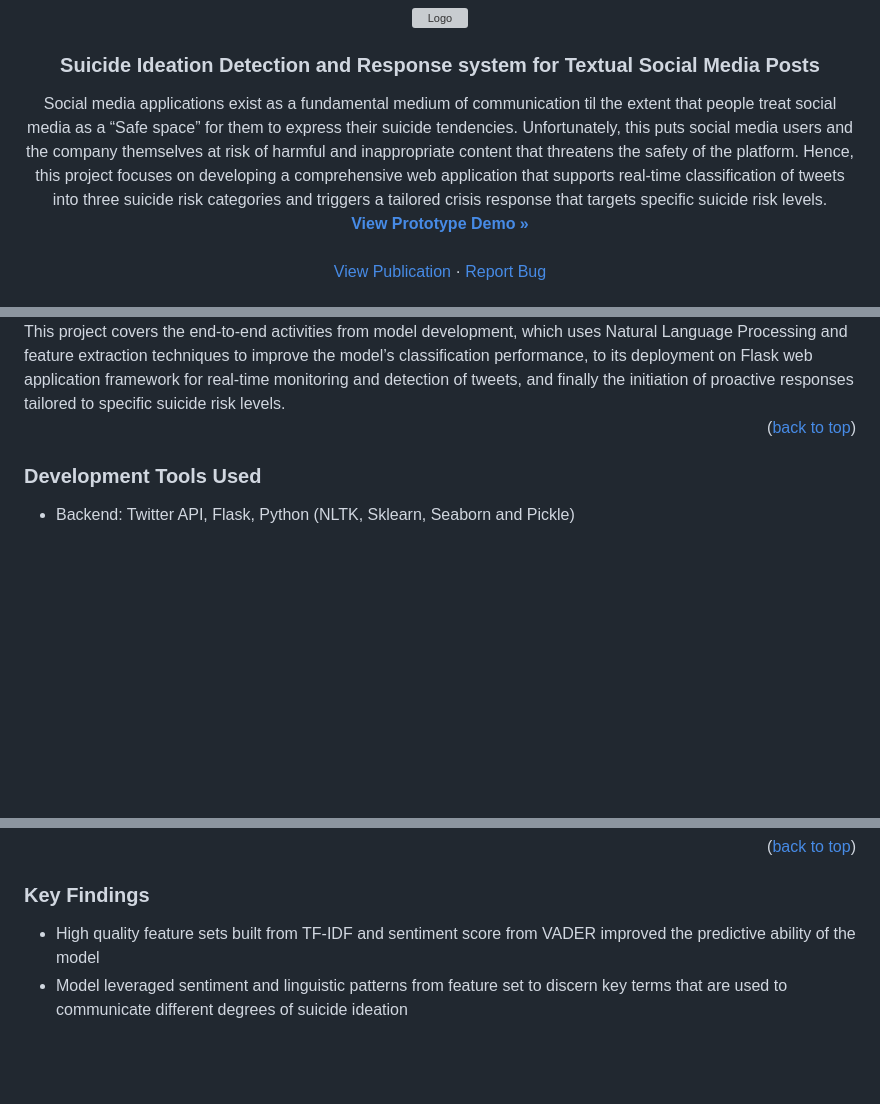
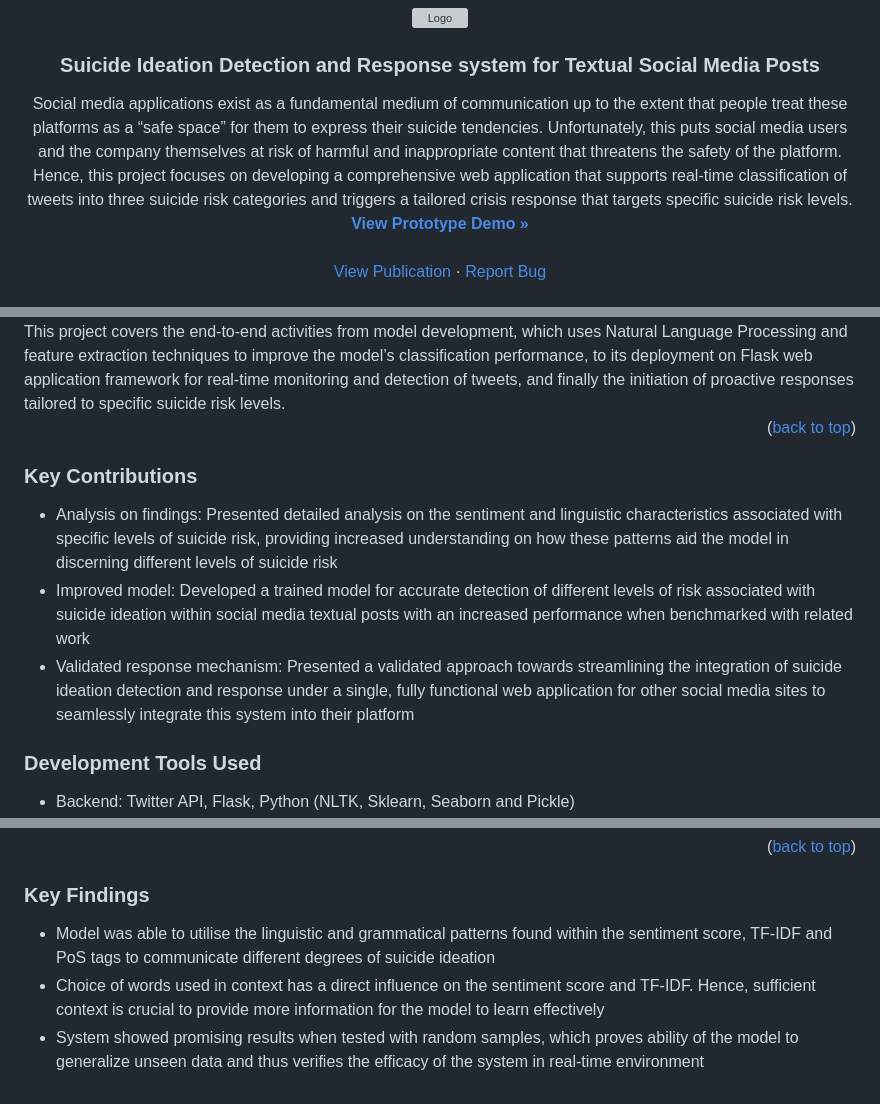
Before and after one commit to ameliatheamazin/suicide_detection, a Markdown page: README.md, 3 parts joined by grey strips. GitHub-like rendering; blank space fills up the shorter version; grey boxes are pictures that could not be loaded.

```diff
--- a/README.md
+++ b/README.md
@@ -19,7 +19,7 @@
 <h3 align="center">Suicide Ideation Detection and Response system for Textual Social Media Posts</h3>
 
   <p align="center">
-    Social media applications exist as a fundamental medium of communication til the extent that people treat social media as a “Safe space” for them to express their suicide tendencies. Unfortunately, this puts social media users and the company themselves at risk of harmful and inappropriate content that threatens the safety of the platform. Hence, this project focuses on developing a comprehensive web application that supports real-time classification of tweets into three suicide risk categories and triggers a tailored crisis response that targets specific suicide risk levels.
+    Social media applications exist as a fundamental medium of communication up to the extent that people treat these platforms as a “safe space” for them to express their suicide tendencies. Unfortunately, this puts social media users and the company themselves at risk of harmful and inappropriate content that threatens the safety of the platform. Hence, this project focuses on developing a comprehensive web application that supports real-time classification of tweets into three suicide risk categories and triggers a tailored crisis response that targets specific suicide risk levels.
     <br />
     <a href="https://github.com/ameliatheamazin/suicide_detection/tree/main/Images/Project.gif"><strong>View Prototype Demo »</strong></a>
     <br />
@@ -40,7 +40,11 @@ This project covers the end-to-end activities from model development, which uses
 
 <p align="right">(<a href="#readme-top">back to top</a>)</p>
 
+### Key Contributions
 
+* Analysis on findings: Presented detailed analysis on the sentiment and linguistic characteristics associated with specific levels of suicide risk, providing increased understanding on how these patterns aid the model in discerning different levels of suicide risk
+* Improved model: Developed a trained model for accurate detection of different levels of risk associated with suicide ideation within social media textual posts with an increased performance when benchmarked with related work
+* Validated response mechanism: Presented a validated approach towards streamlining the integration of suicide ideation detection and response under a single, fully functional web application for other social media sites to seamlessly integrate this system into their platform
 
 ### Development Tools Used
 
@@ -62,5 +66,7 @@ This project covers the end-to-end activities from model development, which uses
 
 ### Key Findings
 
-* High quality feature sets built from TF-IDF and sentiment score from VADER improved the predictive ability of the model
-* Model leveraged sentiment and linguistic patterns from feature set to discern key terms that are used to communicate different degrees of suicide ideation
+* Model was able to utilise the linguistic and grammatical patterns found within the sentiment score, TF-IDF and PoS tags to communicate different degrees of suicide ideation
+* Choice of words used in context has a direct influence on the sentiment score and TF-IDF. Hence, sufficient context is crucial to provide more information for the model to learn effectively
+* System showed promising results when tested with random samples, which proves ability of the model to generalize unseen data and thus verifies the efficacy of the
+system in real-time environment
```
